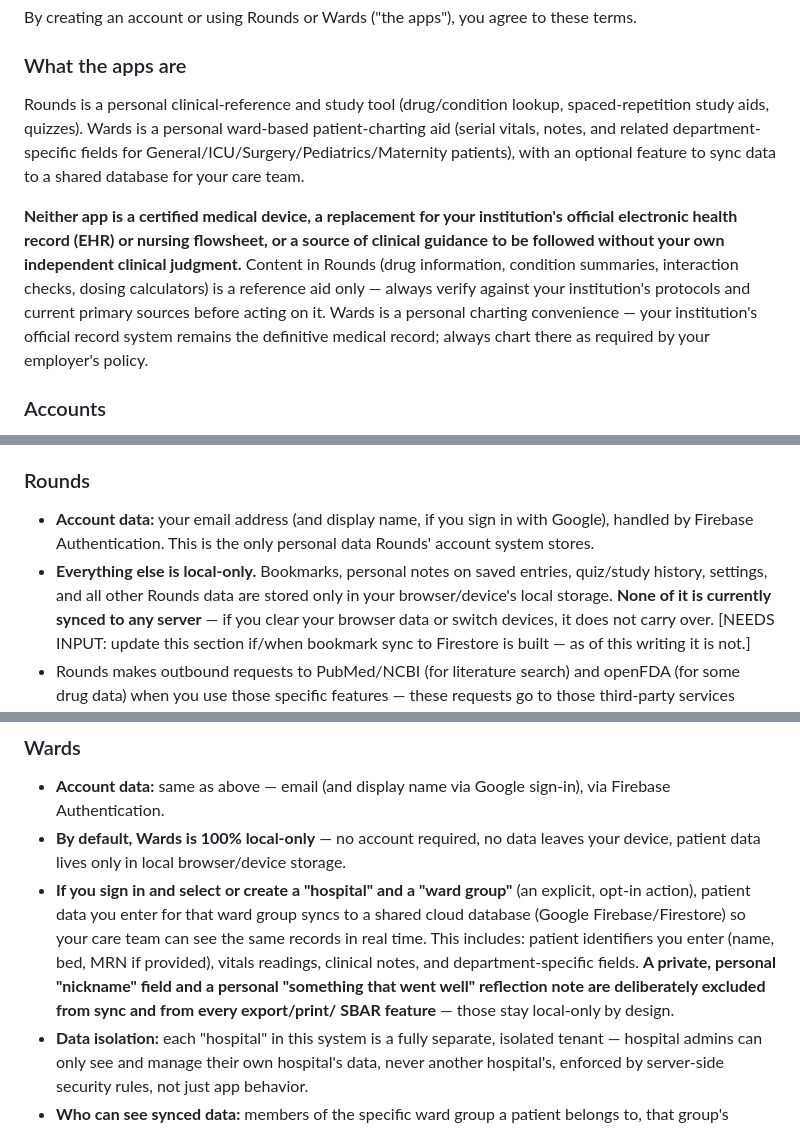
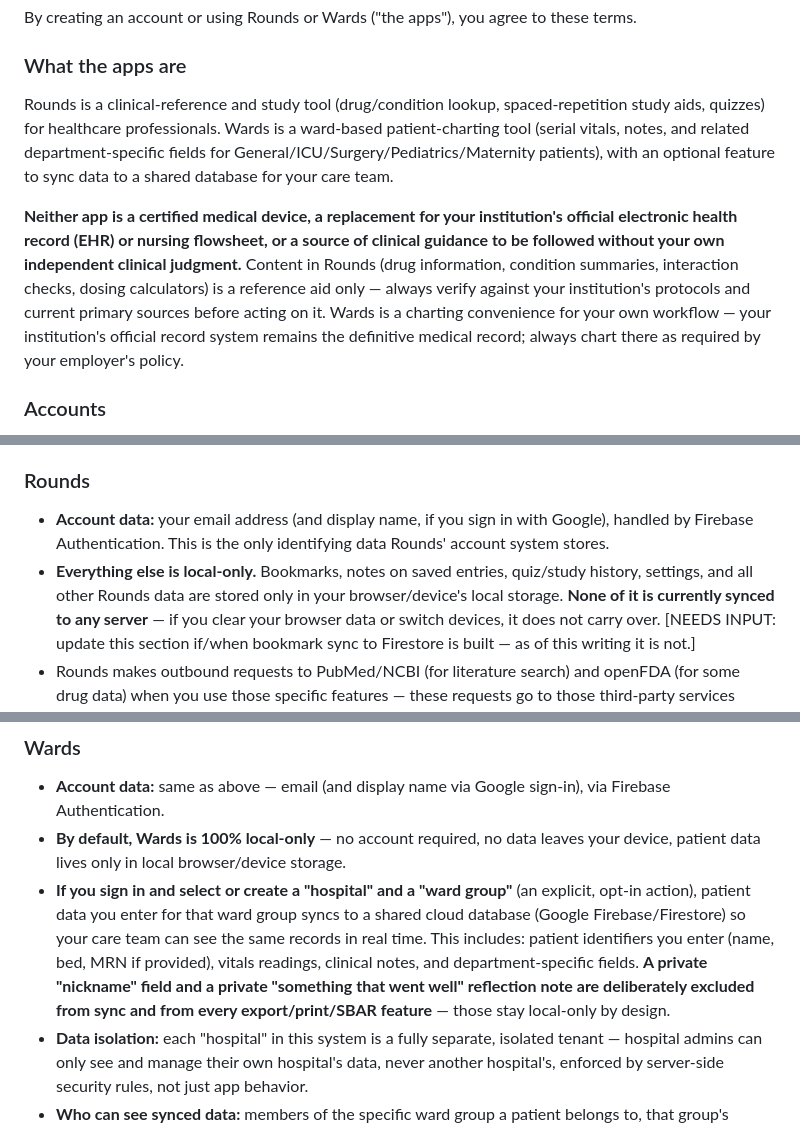
Before and after one commit to mohammednab50-ship-it/ro, a Markdown page: TERMS_AND_PRIVACY_DRAFT.md, 3 parts joined by grey strips. Rendered like a GitHub page.

Commit message:
Remove "personal" framing from draft Terms/Privacy Policy
Real users across many hospitals will be using this, not just
individuals for personal use — reworded app descriptions and field
labels to drop that framing while keeping accuracy (kept "personal
data" -> "identifying data" for Rounds' account section too, since
the word was doing double duty as informal app-description language
in some spots and standard privacy terminology in others).

```diff
--- a/TERMS_AND_PRIVACY_DRAFT.md
+++ b/TERMS_AND_PRIVACY_DRAFT.md
@@ -23,9 +23,9 @@ these terms.
 
 ### What the apps are
 
-Rounds is a personal clinical-reference and study tool (drug/condition
-lookup, spaced-repetition study aids, quizzes). Wards is a personal
-ward-based patient-charting aid (serial vitals, notes, and related
+Rounds is a clinical-reference and study tool (drug/condition lookup,
+spaced-repetition study aids, quizzes) for healthcare professionals. Wards
+is a ward-based patient-charting tool (serial vitals, notes, and related
 department-specific fields for General/ICU/Surgery/Pediatrics/Maternity
 patients), with an optional feature to sync data to a shared database for
 your care team.
@@ -36,10 +36,10 @@ flowsheet, or a source of clinical guidance to be followed without your
 own independent clinical judgment.** Content in Rounds (drug information,
 condition summaries, interaction checks, dosing calculators) is a
 reference aid only — always verify against your institution's protocols
-and current primary sources before acting on it. Wards is a personal
-charting convenience — your institution's official record system remains
-the definitive medical record; always chart there as required by your
-employer's policy.
+and current primary sources before acting on it. Wards is a charting
+convenience for your own workflow — your institution's official record
+system remains the definitive medical record; always chart there as
+required by your employer's policy.
 
 ### Accounts
 
@@ -85,9 +85,9 @@ goes, as accurately as the current app code supports.
 
 - **Account data:** your email address (and display name, if you sign in
   with Google), handled by Firebase Authentication. This is the only
-  personal data Rounds' account system stores.
-- **Everything else is local-only.** Bookmarks, personal notes on saved
-  entries, quiz/study history, settings, and all other Rounds data are
+  identifying data Rounds' account system stores.
+- **Everything else is local-only.** Bookmarks, notes on saved entries,
+  quiz/study history, settings, and all other Rounds data are
   stored only in your browser/device's local storage. **None of it is
   currently synced to any server** — if you clear your browser data or
   switch devices, it does not carry over. [NEEDS INPUT: update this
@@ -111,10 +111,10 @@ goes, as accurately as the current app code supports.
   syncs to a shared cloud database (Google Firebase/Firestore) so your
   care team can see the same records in real time. This includes: patient
   identifiers you enter (name, bed, MRN if provided), vitals readings,
-  clinical notes, and department-specific fields. **A private, personal
-  "nickname" field and a personal "something that went well" reflection
-  note are deliberately excluded from sync and from every export/print/
-  SBAR feature** — those stay local-only by design.
+  clinical notes, and department-specific fields. **A private "nickname"
+  field and a private "something that went well" reflection note are
+  deliberately excluded from sync and from every export/print/SBAR
+  feature** — those stay local-only by design.
 - **Data isolation:** each "hospital" in this system is a fully separate,
   isolated tenant — hospital admins can only see and manage their own
   hospital's data, never another hospital's, enforced by server-side
```
